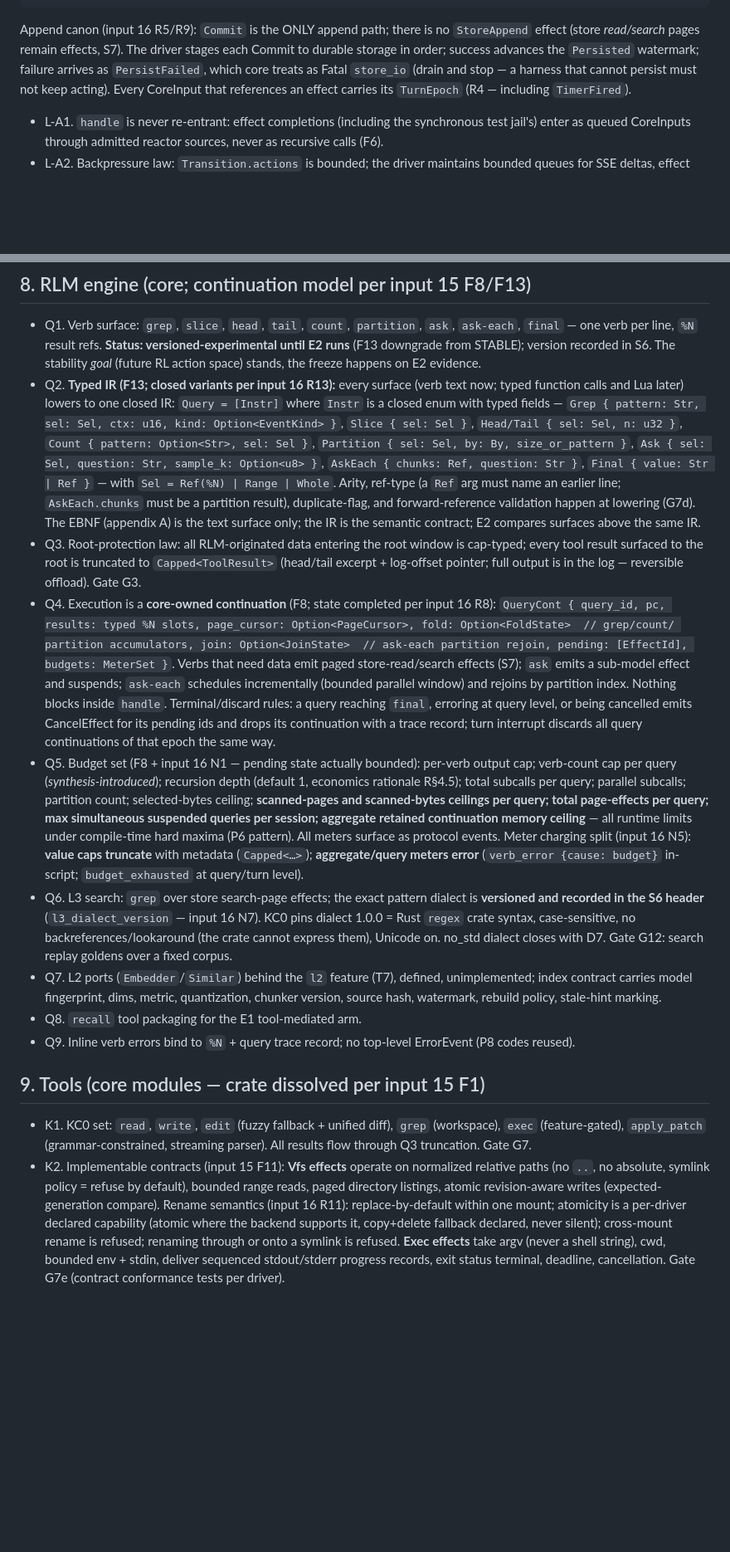
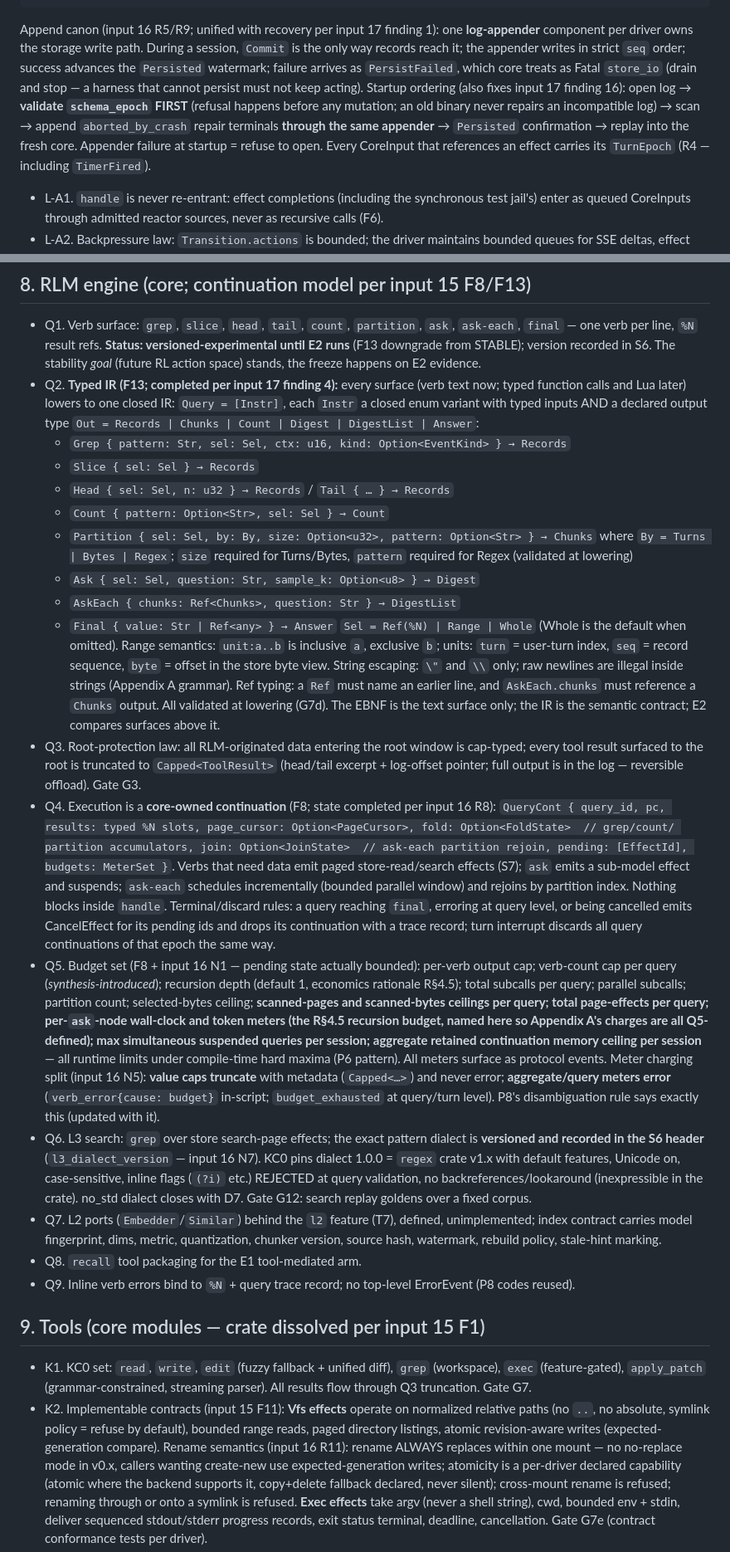
Before and after one commit to Gonzih/kittens-rs, a Markdown page: docs/kittens-code/SPEC.md, 2 parts joined by grey strips. Shown at 83% size. GitHub-like rendering; blank space fills up the shorter version.

````diff
--- a/docs/kittens-code/SPEC.md
+++ b/docs/kittens-code/SPEC.md
@@ -234,13 +247,19 @@ Transition = { actions: bounded owned Vec<CoreAction> }   // no lazy iter
 fn handle(&mut self, input: CoreInput) -> Transition
 ```
 
-Append canon (input 16 R5/R9): `Commit` is the ONLY append path; there is no
-`StoreAppend` effect (store *read/search* pages remain effects, S7). The
-driver stages each Commit to durable storage in order; success advances the
-`Persisted` watermark; failure arrives as `PersistFailed`, which core treats
-as Fatal `store_io` (drain and stop — a harness that cannot persist must not
-keep acting). Every CoreInput that references an effect carries its
-`TurnEpoch` (R4 — including `TimerFired`).
+Append canon (input 16 R5/R9; unified with recovery per input 17 finding 1):
+one **log-appender** component per driver owns the storage write path.
+During a session, `Commit` is the only way records reach it; the appender
+writes in strict `seq` order; success advances the `Persisted` watermark;
+failure arrives as `PersistFailed`, which core treats as Fatal `store_io`
+(drain and stop — a harness that cannot persist must not keep acting).
+Startup ordering (also fixes input 17 finding 16): open log →
+**validate `schema_epoch` FIRST** (refusal happens before any mutation; an
+old binary never repairs an incompatible log) → scan → append
+`aborted_by_crash` repair terminals **through the same appender** →
+`Persisted` confirmation → replay into the fresh core. Appender failure at
+startup = refuse to open. Every CoreInput that references an effect carries
+its `TurnEpoch` (R4 — including `TimerFired`).
 
 - L-A1. `handle` is never re-entrant: effect completions (including the
   synchronous test jail's) enter as queued CoreInputs through admitted
@@ -335,20 +355,29 @@ keep acting). Every CoreInput that references an effect carries its
   **Status: versioned-experimental until E2 runs** (F13 downgrade from
   STABLE); version recorded in S6. The stability *goal* (future RL action
   space) stands, the freeze happens on E2 evidence.
-- Q2. **Typed IR (F13; closed variants per input 16 R13):** every surface
+- Q2. **Typed IR (F13; completed per input 17 finding 4):** every surface
   (verb text now; typed function calls and Lua later) lowers to one closed
-  IR: `Query = [Instr]` where `Instr` is a closed enum with typed fields —
-  `Grep { pattern: Str, sel: Sel, ctx: u16, kind: Option<EventKind> }`,
-  `Slice { sel: Sel }`, `Head/Tail { sel: Sel, n: u32 }`,
-  `Count { pattern: Option<Str>, sel: Sel }`,
-  `Partition { sel: Sel, by: By, size_or_pattern }`,
-  `Ask { sel: Sel, question: Str, sample_k: Option<u8> }`,
-  `AskEach { chunks: Ref, question: Str }`, `Final { value: Str | Ref }` —
-  with `Sel = Ref(%N) | Range | Whole`. Arity, ref-type (a `Ref` arg must
-  name an earlier line; `AskEach.chunks` must be a partition result),
-  duplicate-flag, and forward-reference validation happen at lowering
-  (G7d). The EBNF (appendix A) is the text surface only; the IR is the
-  semantic contract; E2 compares surfaces above the same IR.
+  IR: `Query = [Instr]`, each `Instr` a closed enum variant with typed
+  inputs AND a declared output type
+  `Out = Records | Chunks | Count | Digest | DigestList | Answer`:
+  - `Grep { pattern: Str, sel: Sel, ctx: u16, kind: Option<EventKind> } → Records`
+  - `Slice { sel: Sel } → Records`
+  - `Head { sel: Sel, n: u32 } → Records` / `Tail { … } → Records`
+  - `Count { pattern: Option<Str>, sel: Sel } → Count`
+  - `Partition { sel: Sel, by: By, size: Option<u32>, pattern: Option<Str> } → Chunks`
+    where `By = Turns | Bytes | Regex`; `size` required for Turns/Bytes,
+    `pattern` required for Regex (validated at lowering)
+  - `Ask { sel: Sel, question: Str, sample_k: Option<u8> } → Digest`
+  - `AskEach { chunks: Ref<Chunks>, question: Str } → DigestList`
+  - `Final { value: Str | Ref<any> } → Answer`
+  `Sel = Ref(%N) | Range | Whole` (Whole is the default when omitted).
+  Range semantics: `unit:a..b` is inclusive `a`, exclusive `b`; units:
+  `turn` = user-turn index, `seq` = record sequence, `byte` = offset in the
+  store byte view. String escaping: `\"` and `\\` only; raw newlines are
+  illegal inside strings (Appendix A grammar). Ref typing: a `Ref` must
+  name an earlier line, and `AskEach.chunks` must reference a `Chunks`
+  output. All validated at lowering (G7d). The EBNF is the text surface
+  only; the IR is the semantic contract; E2 compares surfaces above it.
 - Q3. Root-protection law: all RLM-originated data entering the root window
   is cap-typed; every tool result surfaced to the root is truncated to
   `Capped<ToolResult>` (head/tail excerpt + log-offset pointer; full output
@@ -370,17 +399,21 @@ keep acting). Every CoreInput that references an effect carries its
   recursion depth (default 1, economics rationale R§4.5); total subcalls
   per query; parallel subcalls; partition count; selected-bytes ceiling;
   **scanned-pages and scanned-bytes ceilings per query; total page-effects
-  per query; max simultaneous suspended queries per session; aggregate
-  retained continuation memory ceiling** — all runtime limits under
+  per query; per-`ask`-node wall-clock and token meters (the R§4.5 recursion
+  budget, named here so Appendix A's charges are all Q5-defined); max
+  simultaneous suspended queries per session; aggregate retained
+  continuation memory ceiling per session** — all runtime limits under
   compile-time hard maxima (P6 pattern). All meters surface as protocol
   events. Meter charging split (input 16 N5): **value caps truncate** with
-  metadata (`Capped<…>`); **aggregate/query meters error** (`verb_error
-  {cause: budget}` in-script; `budget_exhausted` at query/turn level).
+  metadata (`Capped<…>`) and never error; **aggregate/query meters error**
+  (`verb_error{cause: budget}` in-script; `budget_exhausted` at query/turn
+  level). P8's disambiguation rule says exactly this (updated with it).
 - Q6. L3 search: `grep` over store search-page effects; the exact pattern
   dialect is **versioned and recorded in the S6 header** (`l3_dialect_version`
-  — input 16 N7). KC0 pins dialect 1.0.0 = Rust `regex` crate syntax,
-  case-sensitive, no backreferences/lookaround (the crate cannot express
-  them), Unicode on. no_std dialect closes with D7. Gate G12: search replay
+  — input 16 N7). KC0 pins dialect 1.0.0 = `regex` crate v1.x with default
+  features, Unicode on, case-sensitive, inline flags (`(?i)` etc.)
+  REJECTED at query validation, no backreferences/lookaround (inexpressible
+  in the crate). no_std dialect closes with D7. Gate G12: search replay
   goldens over a fixed corpus.
 - Q7. L2 ports (`Embedder`/`Similar`) behind the `l2` feature (T7), defined,
   unimplemented; index contract carries model fingerprint, dims, metric,
@@ -400,7 +433,9 @@ keep acting). Every CoreInput that references an effect carries its
   normalized relative paths (no `..`, no absolute, symlink policy = refuse
   by default), bounded range reads, paged directory listings, atomic
   revision-aware writes (expected-generation compare). Rename semantics
-  (input 16 R11): replace-by-default within one mount; atomicity is a
+  (input 16 R11): rename ALWAYS replaces within one mount — no no-replace
+  mode in v0.x, callers wanting create-new use expected-generation writes;
+  atomicity is a
   per-driver declared capability (atomic where the backend supports it,
   copy+delete fallback declared, never silent); cross-mount rename is
   refused; renaming through or onto a symlink is refused. **Exec effects**
````
Also changed, not shown: other parts of docs/kittens-code/SPEC.md (+80 -30 lines), 1 other file.
